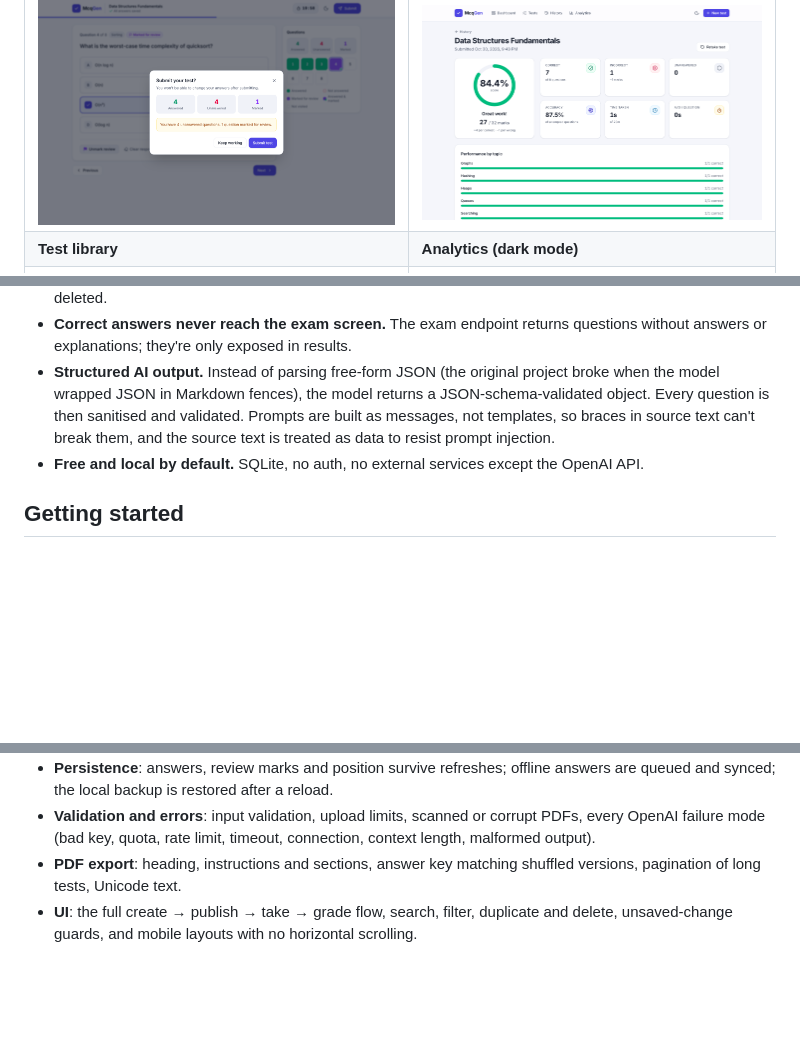
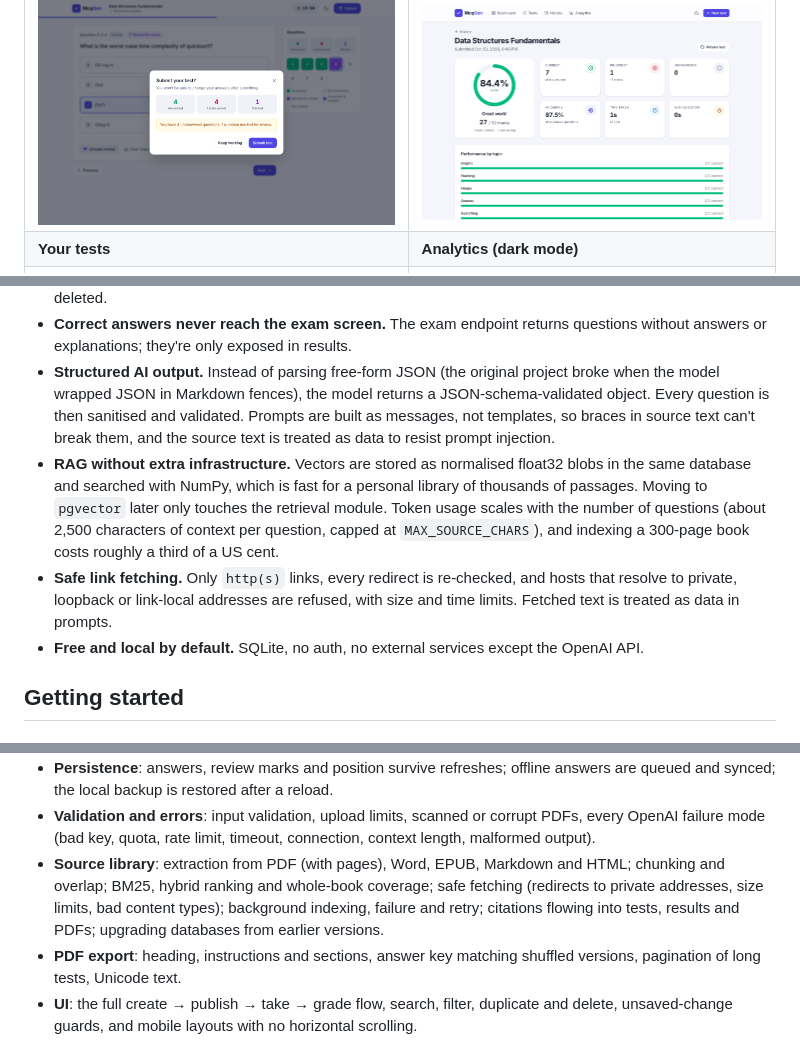
Before and after one commit to ManishKumarBeck/McQGenerator, a Markdown page: README.md, 3 parts joined by grey strips. GitHub-like rendering; blank space fills up the shorter version.

```diff
--- a/README.md
+++ b/README.md
@@ -49,7 +58,7 @@ McqGen started as a small LangChain + Streamlit script that turned a document in
 | ![Generate](docs/screenshots/generate.png) | ![Exam](docs/screenshots/exam.png) |
 | **Submit confirmation** | **Results & answer review** |
 | ![Submit](docs/screenshots/submit-confirm.png) | ![Result](docs/screenshots/result.png) |
-| **Test library** | **Analytics (dark mode)** |
+| **Your tests** | **Analytics (dark mode)** |
 | ![Tests](docs/screenshots/tests.png) | ![Analytics](docs/screenshots/analytics-dark.png) |
 
 <p align="center">
@@ -93,6 +108,8 @@ flowchart LR
 - **Snapshots for history.** When an attempt starts, the questions (in their displayed, possibly shuffled order) and the marking scheme are copied into the attempt. Results stay correct even if the test is edited or deleted.
 - **Correct answers never reach the exam screen.** The exam endpoint returns questions without answers or explanations; they're only exposed in results.
 - **Structured AI output.** Instead of parsing free-form JSON (the original project broke when the model wrapped JSON in Markdown fences), the model returns a JSON-schema-validated object. Every question is then sanitised and validated. Prompts are built as messages, not templates, so braces in source text can't break them, and the source text is treated as data to resist prompt injection.
+- **RAG without extra infrastructure.** Vectors are stored as normalised float32 blobs in the same database and searched with NumPy, which is fast for a personal library of thousands of passages. Moving to `pgvector` later only touches the retrieval module. Token usage scales with the number of questions (about 2,500 characters of context per question, capped at `MAX_SOURCE_CHARS`), and indexing a 300-page book costs roughly a third of a US cent.
+- **Safe link fetching.** Only `http(s)` links, every redirect is re-checked, and hosts that resolve to private, loopback or link-local addresses are refused, with size and time limits. Fetched text is treated as data in prompts.
 - **Free and local by default.** SQLite, no auth, no external services except the OpenAI API.
 
 ## Getting started
@@ -207,6 +229,7 @@ The suites cover:
 - **Concurrency**: duplicate and concurrent submissions are graded exactly once.
 - **Persistence**: answers, review marks and position survive refreshes; offline answers are queued and synced; the local backup is restored after a reload.
 - **Validation and errors**: input validation, upload limits, scanned or corrupt PDFs, every OpenAI failure mode (bad key, quota, rate limit, timeout, connection, context length, malformed output).
+- **Source library**: extraction from PDF (with pages), Word, EPUB, Markdown and HTML; chunking and overlap; BM25, hybrid ranking and whole-book coverage; safe fetching (redirects to private addresses, size limits, bad content types); background indexing, failure and retry; citations flowing into tests, results and PDFs; upgrading databases from earlier versions.
 - **PDF export**: heading, instructions and sections, answer key matching shuffled versions, pagination of long tests, Unicode text.
 - **UI**: the full create → publish → take → grade flow, search, filter, duplicate and delete, unsaved-change guards, and mobile layouts with no horizontal scrolling.
 - **Console**: every end-to-end test fails on browser console errors.
```
Also changed, not shown: other parts of README.md (+35 -7 lines), docs/screenshots/generate-library.png (added), docs/screenshots/library.png (added), 13 other files.
